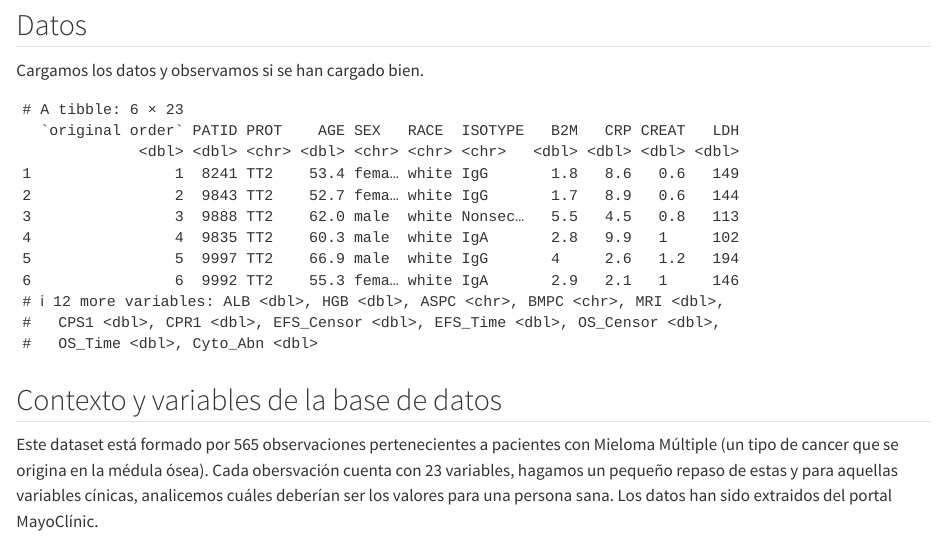
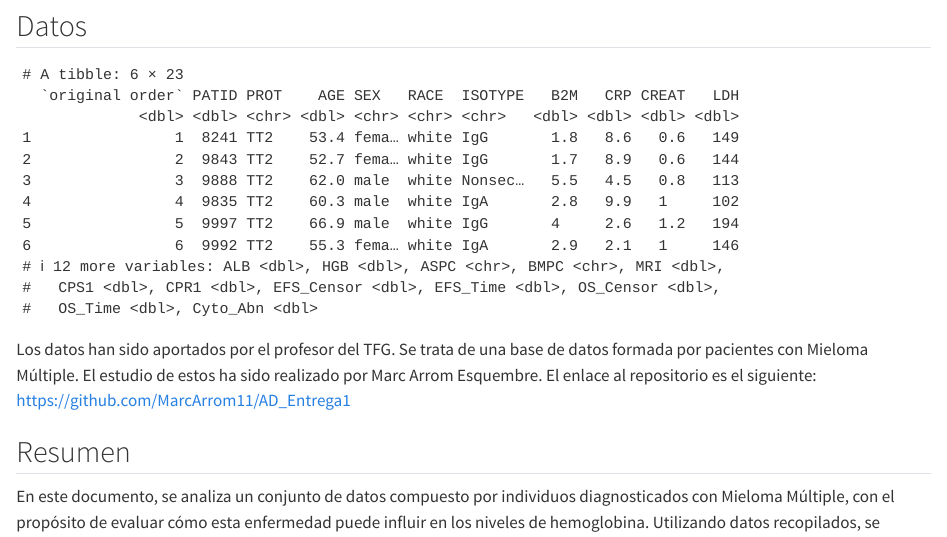
Before and after one commit to MarcArrom11/AD_Entrega1, a Quarto document (AD_Entrega1.qmd): the page in a window 1100 px wide, from 620 px down before the commit and from 180 px down after it, so that both start at the same text. Rendered offline with R 4.5, knitr and Pandoc in place of Quarto, with nearby package versions; code that draws random numbers runs with fixed seeds of ours.

Commit message:
04-Se añade el parrafo para explicar los datos

````diff
--- a/AD_Entrega1.qmd
+++ b/AD_Entrega1.qmd
@@ -29,4 +20,3 @@ Queremos determinar si el Mieloma Múltiple afecta los niveles de hemoglobina en
-Cargamos los datos y observamos si se han cargado bien.
 
 ```{r, echo=FALSE}
  #### Cargar datos
@@ -35,3 +25,7 @@ Arkansas <- read_excel("Input/Arkansas.xlsx")
 head(Arkansas)
 
 ```
+
+Los datos han sido aportados por el profesor del TFG. Se trata de una base de datos formada por pacientes con Mieloma Múltiple.
+El estudio de estos ha sido realizado por Marc Arrom Esquembre.
+El enlace al repositorio es el siguiente: https://github.com/MarcArrom11/AD_Entrega1
````
Also changed, not shown: AD_Entrega1.qmd (18 more changed lines).
